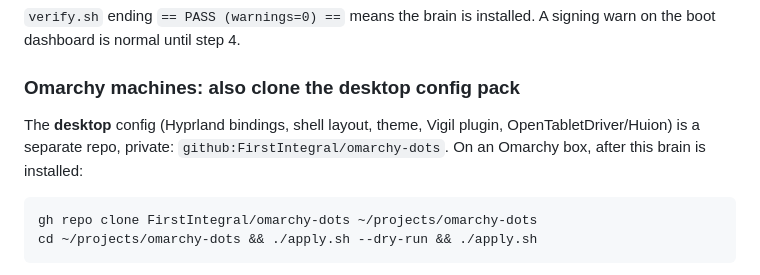
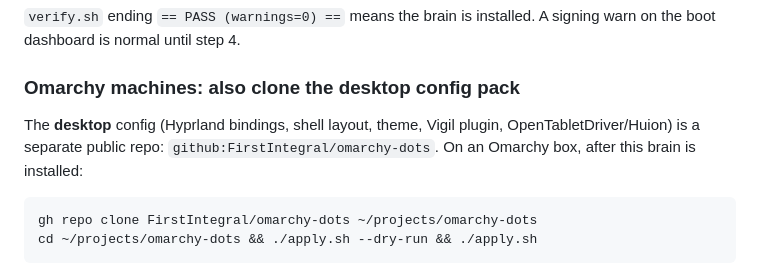
Before and after one commit to FirstIntegral/1config, a Markdown page: README.md, the part around the change. Rendered like a GitHub page.

Commit message:
README: omarchy-dots is public now

````diff
--- a/README.md
+++ b/README.md
@@ -49,7 +49,7 @@ Install the three CLIs (grok, claude, opencode) however you usually do. `setup.s
 
 ### Omarchy machines: also clone the desktop config pack
 
-The **desktop** config (Hyprland bindings, shell layout, theme, Vigil plugin, OpenTabletDriver/Huion) is a separate repo, private: `github:FirstIntegral/omarchy-dots`. On an Omarchy box, after this brain is installed:
+The **desktop** config (Hyprland bindings, shell layout, theme, Vigil plugin, OpenTabletDriver/Huion) is a separate public repo: `github:FirstIntegral/omarchy-dots`. On an Omarchy box, after this brain is installed:
 
 ```bash
 gh repo clone FirstIntegral/omarchy-dots ~/projects/omarchy-dots
````
